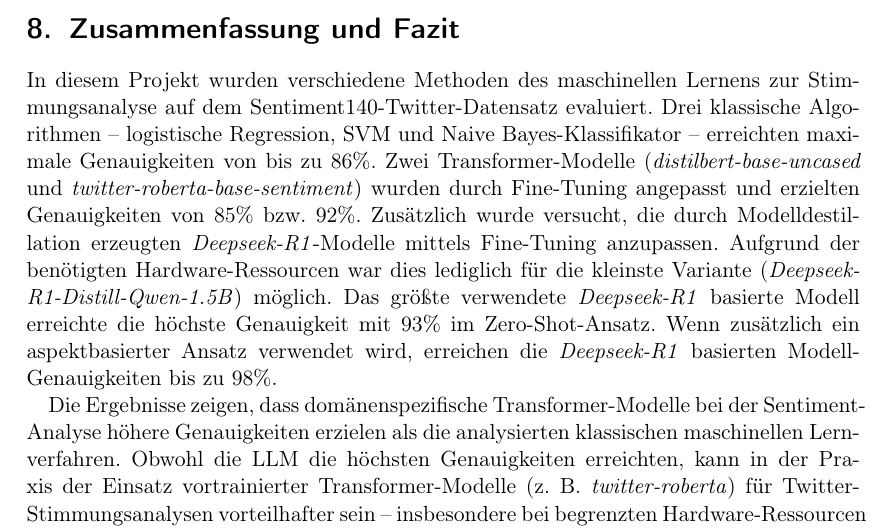
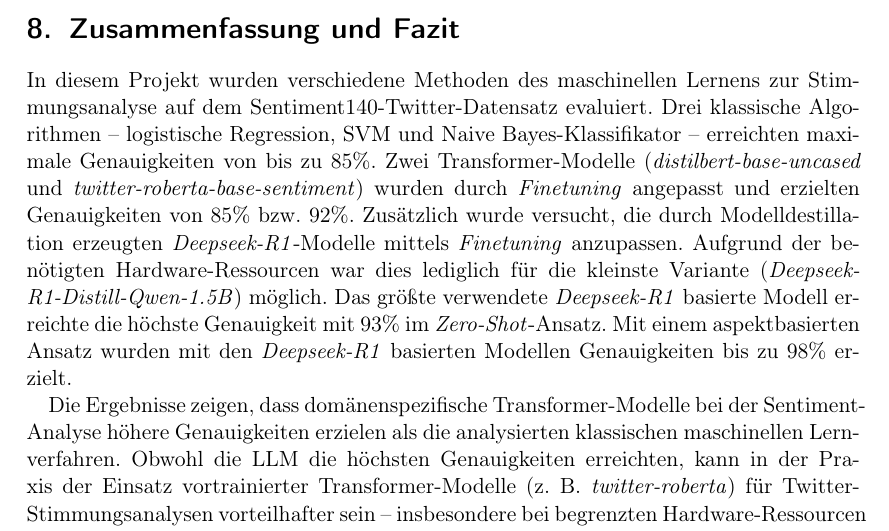
Before and after one commit to felLind/propra_webscience_ws24, a LaTeX document (Abschlussbericht/abschlussbericht-stimmungsanalyse-mit-twitter.tex, which reads Abschlussbericht/8-zusammenfassung-und-fazit.tex): part of page 15 of 21, cut so that both start at the same text. Compiled offline with pdfLaTeX.

Commit message:
docs: update chapter 8

```diff
--- a/Abschlussbericht/8-zusammenfassung-und-fazit.tex
+++ b/Abschlussbericht/8-zusammenfassung-und-fazit.tex
@@ -1,11 +1,12 @@
 \section{Zusammenfassung und Fazit}
 
 In diesem Projekt wurden verschiedene Methoden des maschinellen Lernens zur Stimmungsanalyse auf dem Sentiment140-Twitter-Datensatz evaluiert.
-Drei klassische Algorithmen – logistische Regression, \gls{svm} und Naive Bayes-Klassifikator – erreichten maximale Genauigkeiten von bis zu 86\%.
-Zwei Transformer-Modelle (\emph{distilbert-base-uncased} und \emph{twitter-roberta-base-sentiment}) wurden durch Fine-Tuning angepasst und erzielten Genauigkeiten von 85\% bzw. 92\%.
-Zusätzlich wurde versucht, die durch Modelldestillation erzeugten \emph{Deepseek-R1}-Modelle mittels Fine-Tuning anzupassen. Aufgrund der benötigten Hardware-Ressourcen war dies lediglich für die kleinste Variante (\emph{Deepseek-R1-Distill-Qwen-1.5B}) möglich.
-Das größte verwendete \emph{Deepseek-R1} basierte Modell erreichte die höchste Genauigkeit mit 93\% im Zero-Shot-Ansatz.
-Wenn zusätzlich ein aspektbasierter Ansatz verwendet wird, erreichen die \emph{Deepseek-R1} basierten Modell-Genauigkeiten bis zu 98\%.
+Drei klassische Algorithmen – logistische Regression, \gls{svm} und Naive Bayes-Klassifikator – erreichten maximale Genauigkeiten von bis zu 85\%.
+Zwei Transformer-Modelle (\emph{distilbert-base-uncased} und \emph{twitter-roberta-base-sentiment}) wurden durch \textit{Finetuning} angepasst und erzielten Genauigkeiten von 85\% bzw. 92\%.
+Zusätzlich wurde versucht, die durch Modelldestillation erzeugten \emph{Deepseek-R1}-Modelle mittels \textit{Finetuning} anzupassen.
+Aufgrund der benötigten Hardware-Ressourcen war dies lediglich für die kleinste Variante (\emph{Deepseek-R1-Distill-Qwen-1.5B}) möglich.
+Das größte verwendete \emph{Deepseek-R1} basierte Modell erreichte die höchste Genauigkeit mit 93\% im \textit{Zero-Shot}-Ansatz.
+Mit einem aspektbasierten Ansatz wurden mit den \emph{Deepseek-R1} basierten Modellen Genauigkeiten bis zu 98\% erzielt.
 
 Die Ergebnisse zeigen, dass domänenspezifische Transformer-Modelle bei der Sentiment-Analyse höhere Genauigkeiten erzielen als die analysierten klassischen maschinellen Lernverfahren.
 Obwohl die LLM die höchsten Genauigkeiten erreichten, kann in der Praxis der Einsatz vortrainierter Transformer-Modelle (z. B. \emph{twitter-roberta}) für Twitter-Stimmungsanalysen vorteilhafter sein – insbesondere bei begrenzten Hardware-Ressourcen oder dem Einsatz in Anwendungen mit strengen Latenzanforderungen.
```
